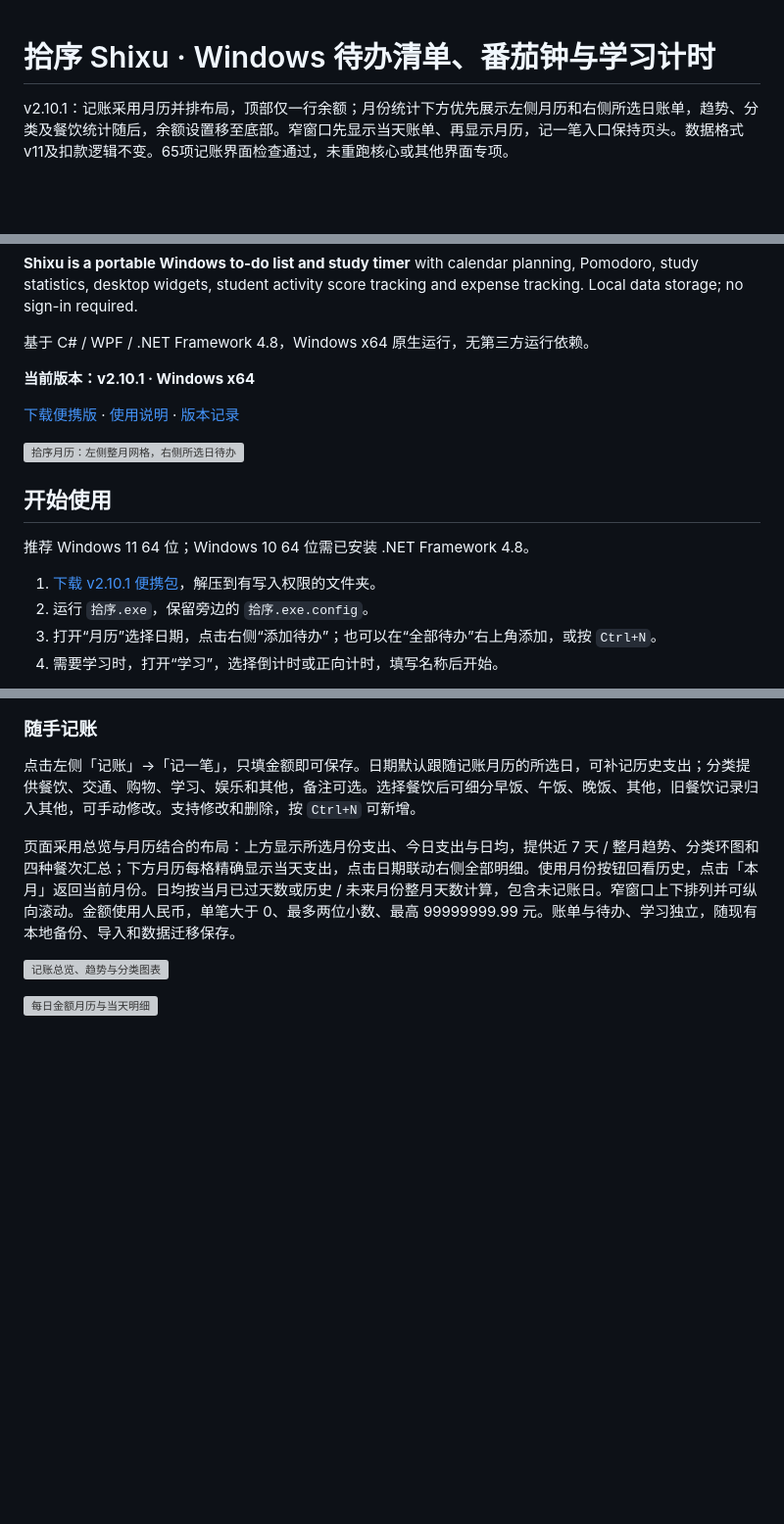
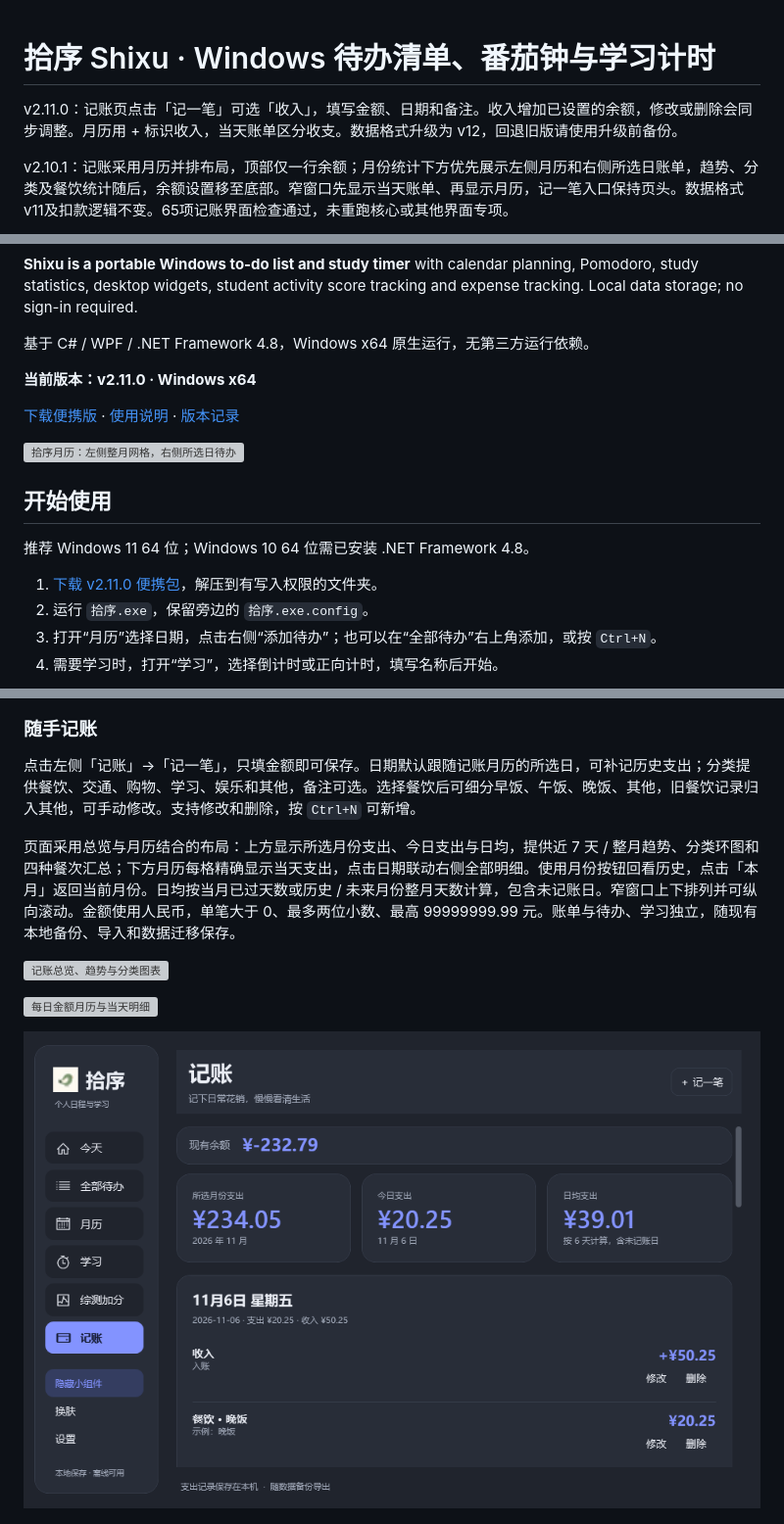
Before and after one commit to XiongWen04/shixu, a Markdown page: README.md, 3 parts joined by grey strips. Shown at 98% size. Drawn GitHub-style; pictures changed too: docs/screenshots/income-ledger.png (added); blank space fills up the shorter version; grey boxes are pictures that could not be loaded.

Commit message:
feat: record income in expense ledger

```diff
--- a/README.md
+++ b/README.md
@@ -1,4 +1,6 @@
 # 拾序 Shixu · Windows 待办清单、番茄钟与学习计时
+
+v2.11.0：记账页点击「记一笔」可选「收入」，填写金额、日期和备注。收入增加已设置的余额，修改或删除会同步调整。月历用 + 标识收入，当天账单区分收支。数据格式升级为 v12，回退旧版请使用升级前备份。
 
 v2.10.1：记账采用月历并排布局，顶部仅一行余额；月份统计下方优先展示左侧月历和右侧所选日账单，趋势、分类及餐饮统计随后，余额设置移至底部。窄窗口先显示当天账单、再显示月历，记一笔入口保持页头。数据格式v11及扣款逻辑不变。65项记账界面检查通过，未重跑核心或其他界面专项。
 
@@ -14,7 +16,7 @@ v2.10.0：记账页顶部新增现有余额，首次填写当前实际金额，
 
 基于 C# / WPF / .NET Framework 4.8，Windows x64 原生运行，无第三方运行依赖。
 
-**当前版本：v2.10.1 · Windows x64**
+**当前版本：v2.11.0 · Windows x64**
 
 [下载便携版](https://github.com/XiongWen04/shixu/releases/latest) · [使用说明](docs/使用说明.md) · [版本记录](https://github.com/XiongWen04/shixu/releases)
 
@@ -24,7 +26,7 @@ v2.10.0：记账页顶部新增现有余额，首次填写当前实际金额，
 
 推荐 Windows 11 64 位；Windows 10 64 位需已安装 .NET Framework 4.8。
 
-1. [下载 v2.10.1 便携包](https://github.com/XiongWen04/shixu/releases/download/v2.10.1/Shixu-v2.10.1-win-x64-portable.zip)，解压到有写入权限的文件夹。
+1. [下载 v2.11.0 便携包](https://github.com/XiongWen04/shixu/releases/download/v2.11.0/Shixu-v2.11.0-win-x64-portable.zip)，解压到有写入权限的文件夹。
 2. 运行 `拾序.exe`，保留旁边的 `拾序.exe.config`。
 3. 打开“月历”选择日期，点击右侧“添加待办”；也可以在“全部待办”右上角添加，或按 `Ctrl+N`。
 4. 需要学习时，打开“学习”，选择倒计时或正向计时，填写名称后开始。
@@ -108,6 +110,8 @@ v2.10.0：记账页顶部新增现有余额，首次填写当前实际金额，
 ![记账总览、趋势与分类图表](docs/screenshots/expenses.png)
 
 ![每日金额月历与当天明细](docs/screenshots/expense-calendar.png)
+
+![收入入账与当天收支明细](docs/screenshots/income-ledger.png)
 
 <img src="docs/screenshots/expense-editor.png" alt="支出编辑弹窗" width="420">
 
```
Also changed, not shown: docs/使用说明.md (+4 -2 lines), docs/开发交接.md (+6 -4 lines), 5 other files.
